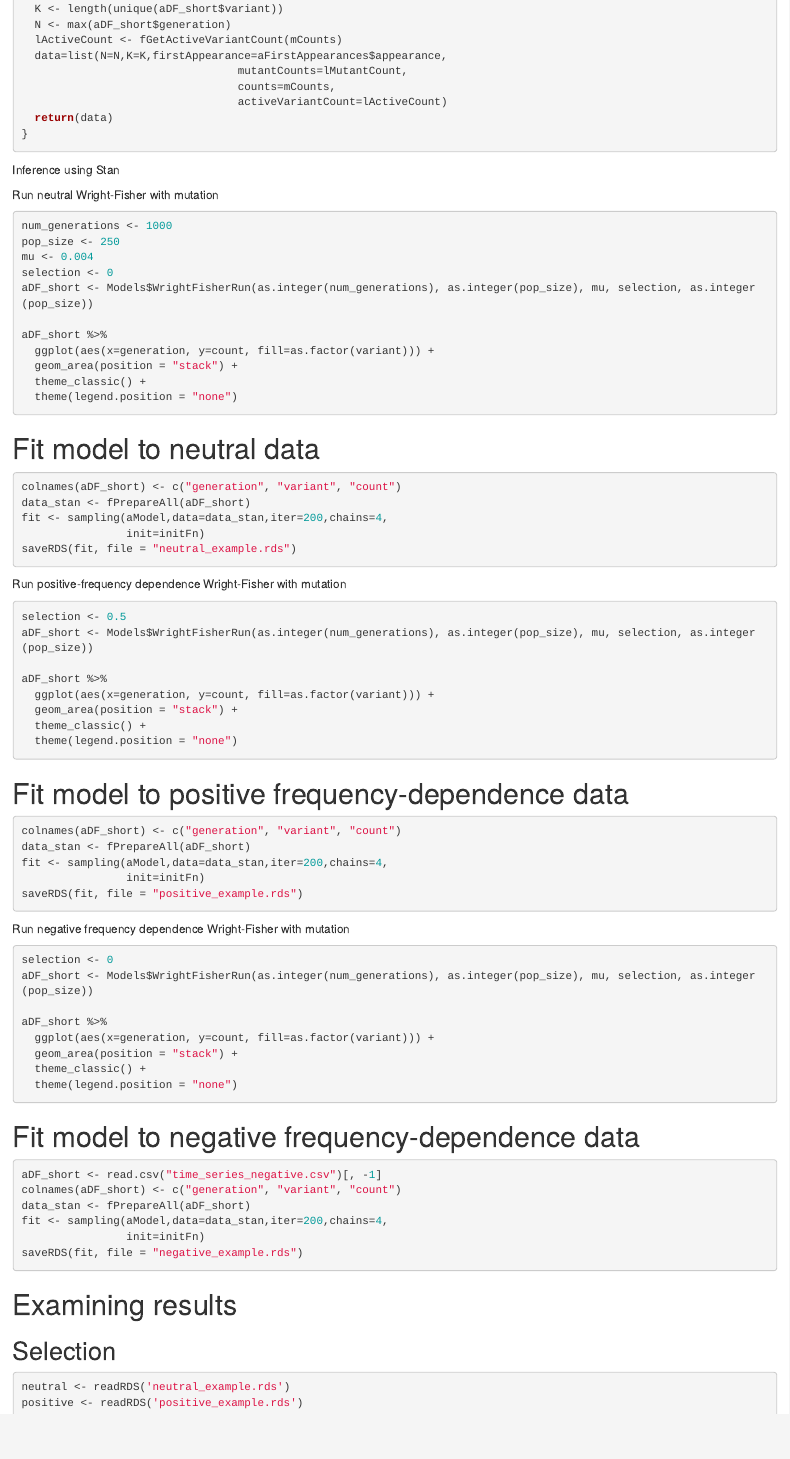
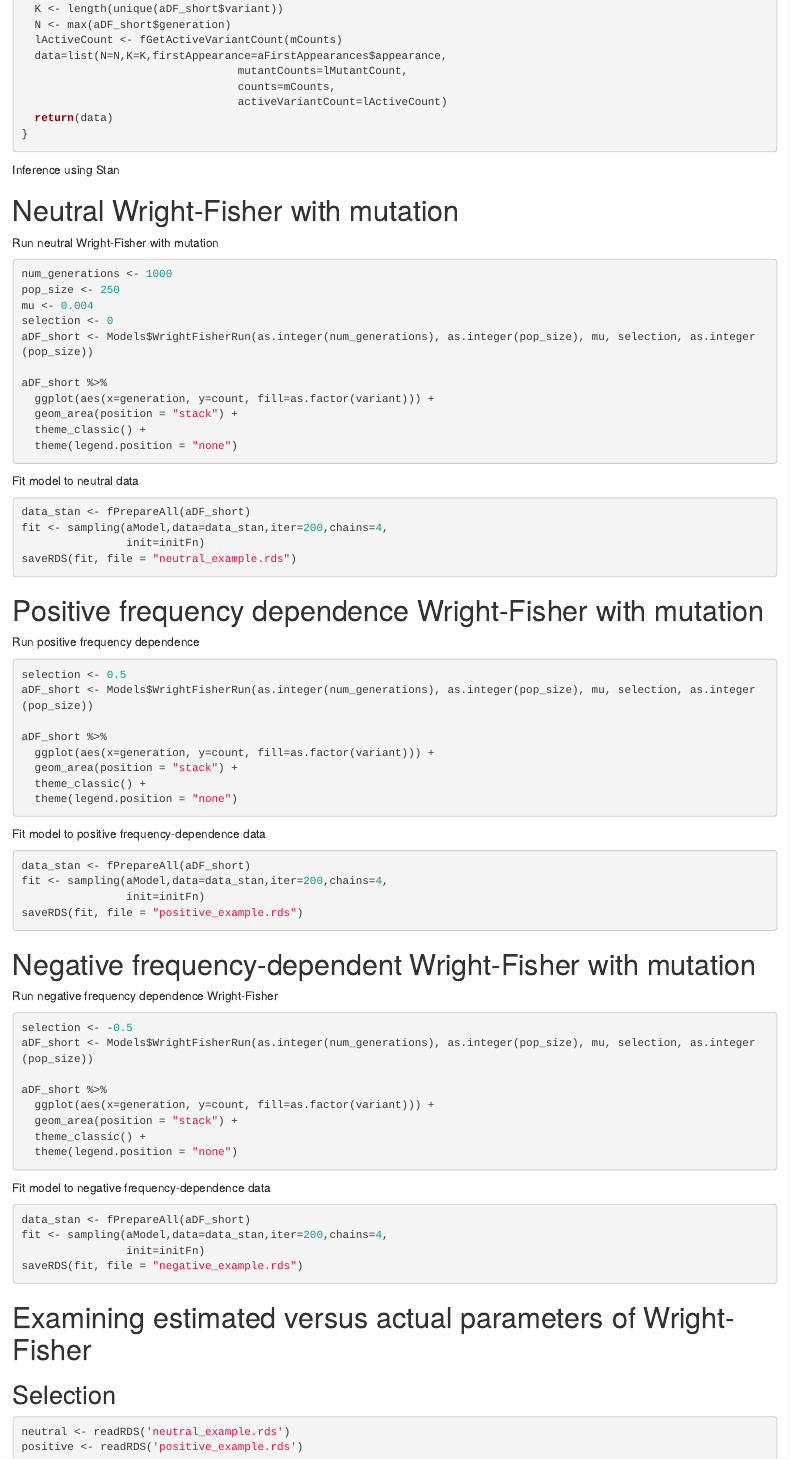
Before and after one commit to ben18785/Selection_simulations, an R Markdown document (s_frequencies_inference.Rmd): the page in a window 1100 px wide, from 2000 px down. Rendered offline with R 4.5, knitr and Pandoc, with nearby package versions; the code chunks are not run, so their results and figures are left out.

Commit message:
Inference markdown now runs models and does inference on them from within R

````diff
--- a/s_frequencies_inference.Rmd
+++ b/s_frequencies_inference.Rmd
@@ -1,6 +1,6 @@
 ---
 title: "R Notebook"
-output: html_notebook
+output: html_notebook, pdf_document
 ---
 
 # Purpose of this notebook
@@ -141,16 +141,16 @@ aDF_short %>%
 ```
 
 
-# Fit model to neutral data
+Fit model to neutral data
 ```{r, results=F}
-colnames(aDF_short) <- c("generation", "variant", "count")
 data_stan <- fPrepareAll(aDF_short)
 fit <- sampling(aModel,data=data_stan,iter=200,chains=4,
                 init=initFn)
 saveRDS(fit, file = "neutral_example.rds")
 ```
 
-Run positive-frequency dependence Wright-Fisher with mutation
+# Positive frequency dependence Wright-Fisher with mutation
+Run positive frequency dependence
 ```{r}
 selection <- 0.5
 aDF_short <- Models$WrightFisherRun(as.integer(num_generations), as.integer(pop_size), mu, selection, as.integer(pop_size))
@@ -162,18 +162,18 @@ aDF_short %>%
   theme(legend.position = "none")
 ```
 
-# Fit model to positive frequency-dependence data
+Fit model to positive frequency-dependence data
 ```{r, results=F}
-colnames(aDF_short) <- c("generation", "variant", "count")
 data_stan <- fPrepareAll(aDF_short)
 fit <- sampling(aModel,data=data_stan,iter=200,chains=4,
                 init=initFn)
 saveRDS(fit, file = "positive_example.rds")
 ```
 
-Run negative frequency dependence Wright-Fisher with mutation
+# Negative frequency-dependent Wright-Fisher with mutation
+Run negative frequency dependence Wright-Fisher
 ```{r}
-selection <- 0
+selection <- -0.5
 aDF_short <- Models$WrightFisherRun(as.integer(num_generations), as.integer(pop_size), mu, selection, as.integer(pop_size))
 
 aDF_short %>%
@@ -184,17 +184,15 @@ aDF_short %>%
 ```
 
 
-# Fit model to negative frequency-dependence data
+Fit model to negative frequency-dependence data
 ```{r, results=F}
-aDF_short <- read.csv("time_series_negative.csv")[, -1]
-colnames(aDF_short) <- c("generation", "variant", "count")
 data_stan <- fPrepareAll(aDF_short)
 fit <- sampling(aModel,data=data_stan,iter=200,chains=4,
                 init=initFn)
 saveRDS(fit, file = "negative_example.rds")
 ```
 
-# Examining results
+# Examining estimated versus actual parameters of Wright-Fisher
 ## Selection
 ```{r}
 neutral <- readRDS('neutral_example.rds')
````
Also changed, not shown: Selection/FrequencyDependent.py (+1 -2 lines), s_frequencies_inference.nb.html, s_frequencies_inference.Rmd (2 more changed lines).
